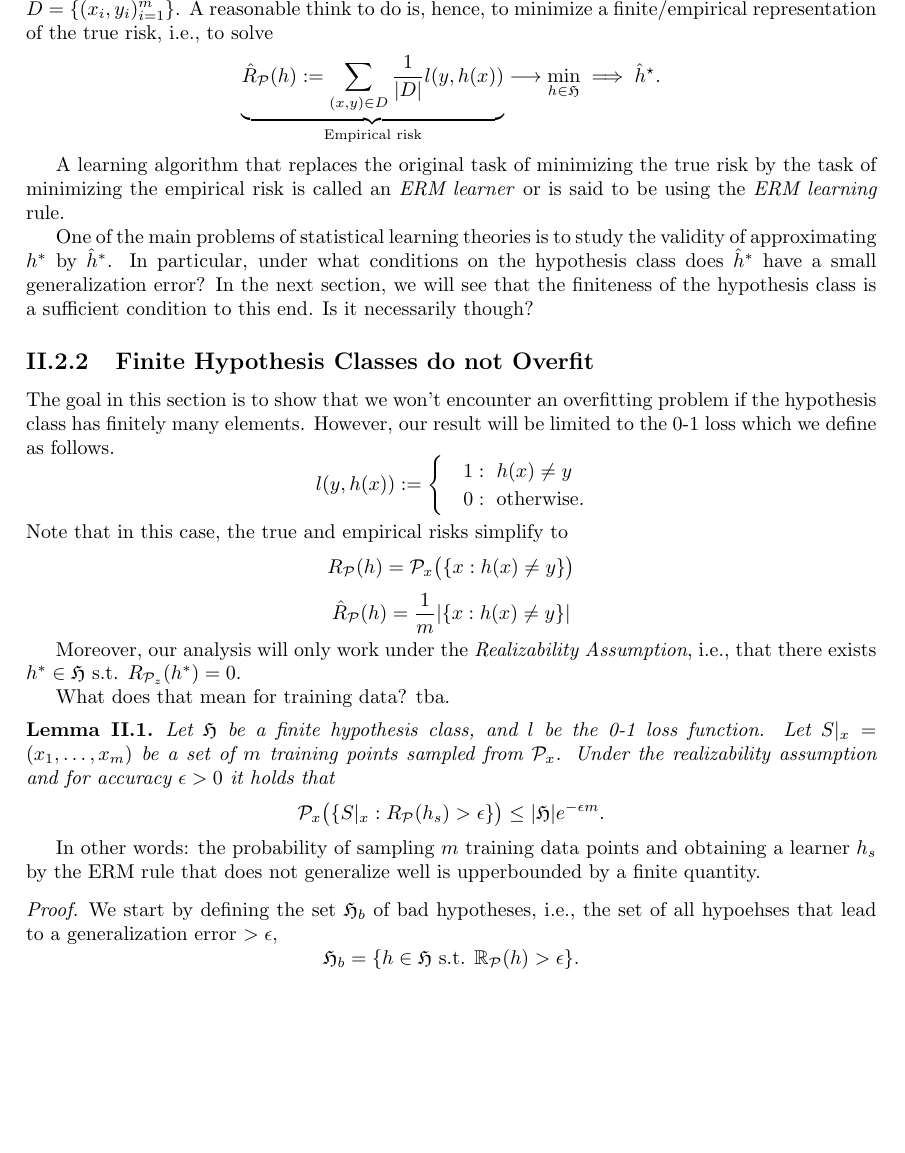
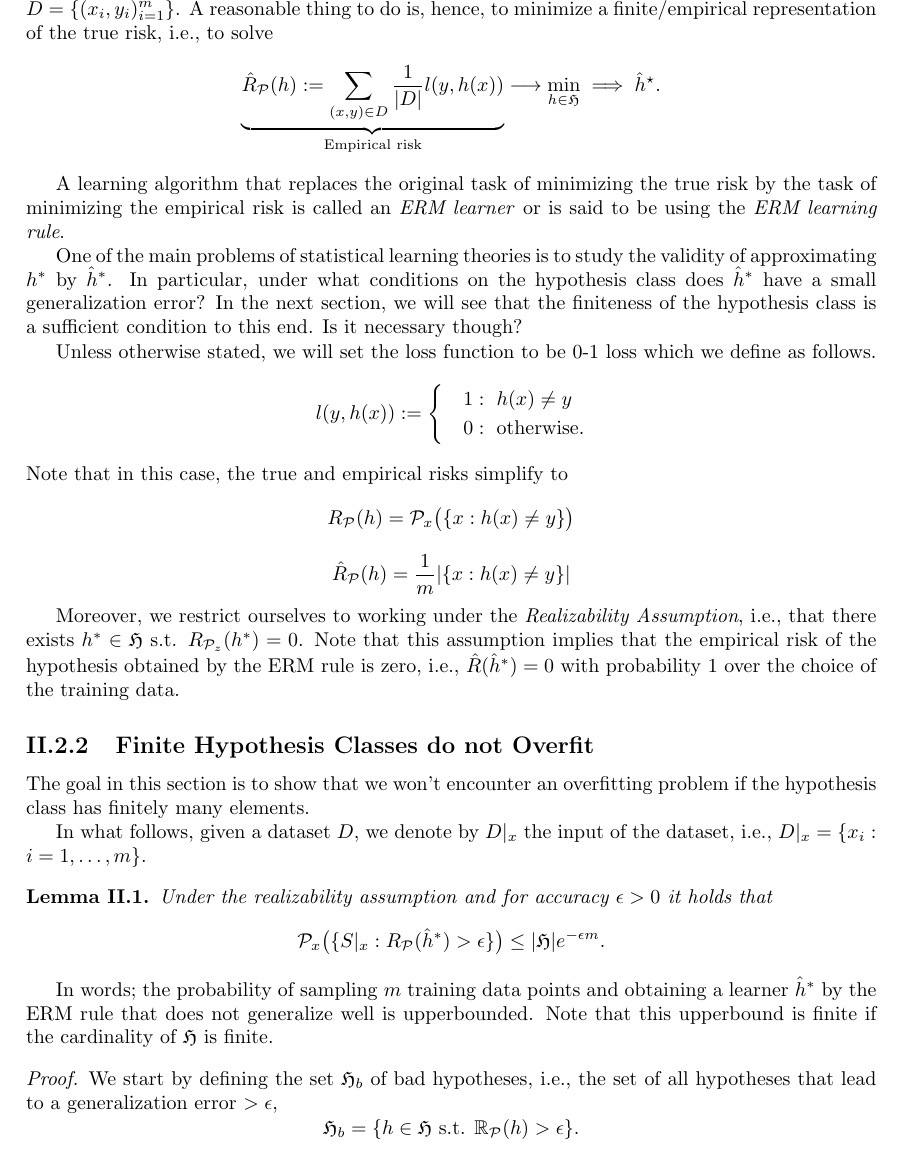
Before and after one commit to Saleh0694/MathML, a LaTeX thesis (Script/main.tex, which reads Script/Chapters/Chapter2.tex): part of page 13 of 21, cut so that both start at the same text, the shorter picture padded with empty space. Compiled offline with pdfLaTeX.

Commit message:
improving second section

```diff
--- a/Script/Chapters/Chapter2.tex
+++ b/Script/Chapters/Chapter2.tex
@@ -133,7 +133,7 @@ algorithm is to solve
 that is, to minimize the \emph{true risk}. Note that the true risk is also called the
 \emph{generalization error}. However, one only has access to a finite
 realiazation of the random vector $z$, i.e., to a training set $D=\{(x_i,
-y_i)_{i=1}^m\}$. A reasonable think to do is, hence, to minimize a
+y_i)_{i=1}^m\}$. A reasonable thing to do is, hence, to minimize a
 finite/empirical representation of the true risk, i.e., to solve
 \begin{equation*}
     \underbrace{\hat{R}_{\mathcal{P}} (h) := \sum_{(x,y) \in D} \frac{1}{|D|}l(y, h(x)) }_{\text{Empirical risk}} \longrightarrow \min_{h \in \mathfrak{H}} \implies \hat{h}^\star.
@@ -141,19 +141,15 @@ finite/empirical representation of the true risk, i.e., to solve
 
 A learning algorithm that replaces the original task of minimizing the true risk
 by the task of minimizing the empirical risk is called an \emph{ERM learner} or
-is said to be using the \emph{ERM learning} rule.
+is said to be using the \emph{ERM learning rule}.
 
 One of the main problems of statistical learning theories is to study the
 validity of approximating $h^*$ by $\hat{h}^*$. In particular, under what
 conditions on the hypothesis class does $\hat{h}^*$ have a small generalization error?
 In the next section, we will see that the finiteness of the hypothesis class is
-a sufficient condition to this end. Is it necessarily though?
+a sufficient condition to this end. Is it necessary though?
 
-
-\subsection{Finite Hypothesis Classes do not Overfit}
-The goal in this section is to show that we won't encounter an overfitting
-problem if the hypothesis class has finitely many elements. However, our result
-will be limited to the  0-1 loss which we define as follows.
+Unless otherwise stated, we will set the loss function to be 0-1 loss which we define as follows.
 \begin{equation*}
     l(y, h(x)) :=
     \begin{cases}
@@ -169,26 +165,34 @@ $$
 \hat{R}_{\mathcal{P}}(h) = \frac{1}{m} | \{x: h(x) \neq y\} |
 $$
 
-Moreover, our analysis will only work under the
+Moreover, we restrict ourselves to working under the
  \emph{Realizability Assumption}, i.e., that
-there exists $h^* \in \mathfrak{H}$ s.t. $R_{\mathcal{P}_z}(h^*) = 0$.
+there exists $h^* \in \mathfrak{H}$ s.t. $R_{\mathcal{P}_z}(h^*) = 0$. Note that
+this assumption implies that the empirical risk of the hypothesis obtained by
+the ERM rule is zero, i.e., $\hat{R}(\hat{h}^*) = 0$ with probability 1 over the
+choice of the training data.
 
-What does that mean for training data? tba.
-    \begin{lemma}
-		Let $\mathfrak{H}$ be a finite hypothesis class, and $l$ be the 0-1 loss
-		function. Let $S|_x = (x_1, \dots, x_m)$ be a set of $m$ training points
-		sampled from $\mathcal{P}_x$. Under the realizability assumption and
+\subsection{Finite Hypothesis Classes do not Overfit}
+The goal in this section is to show that we won't encounter an overfitting
+problem if the hypothesis class has finitely many elements.
+
+In what follows, given a dataset $D$, we denote by $D|_x$ the input of the
+dataset, i.e., $D|_x=\{x_i: i=1,\dots,m\}$.
+
+\begin{lemma}
+		Under the realizability assumption and
 		for accuracy $\epsilon >0$ it holds that
 		$$
-		\mathcal{P}_x\bigl(\{S|_x: R_\mathcal{P}(h_s) > \epsilon\} \bigr) \leq |\mathfrak{H}| e ^{-\epsilon m}.
+		\mathcal{P}_x\bigl(\{S|_x: R_\mathcal{P}(\hat{h}^*) > \epsilon\} \bigr) \leq |\mathfrak{H}| e ^{-\epsilon m}.
 		$$
 	\end{lemma}
-	In other words: the probability of sampling $m$ training data points and
-	obtaining a learner $h_s$ by the ERM rule that does not generalize well is
-	upperbounded by a finite quantity.
+	In words; the probability of sampling $m$ training data points and
+	obtaining a learner $\hat{h}^*$ by the ERM rule that does not generalize well is
+	upperbounded. Note that this upperbound is finite if the cardinality of
+	$\frak{H}$ is finite.
 \begin{proof}
     We start by defining the set $\mathfrak{H}_b$ of bad hypotheses, i.e., the
-    set of all hypoehses that lead to a generalization error $> \epsilon$,
+    set of all hypotheses that lead to a generalization error $> \epsilon$,
     $$
     \mathfrak{H}_b = \{h \in \mathfrak{H} \text{ s.t. } \mathbb{R}_\mathcal{P} (h) > \epsilon\}.
     $$
```
Also changed, not shown: Script/Chapters/Chapter2.tex (4 more changed lines).
